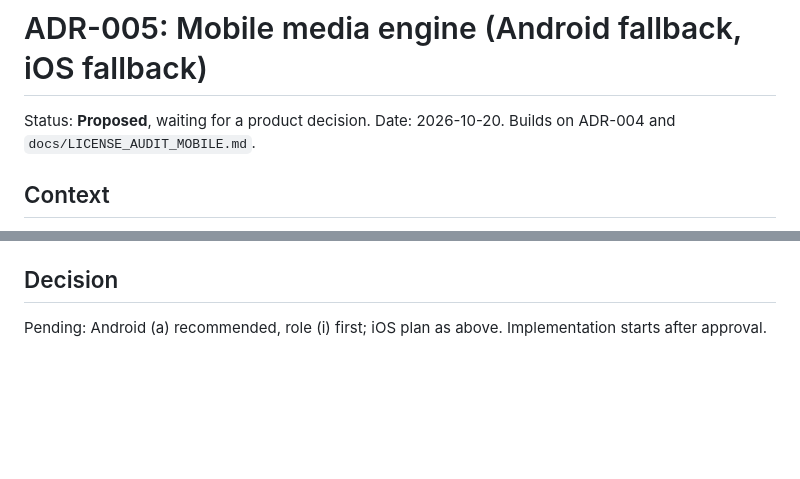
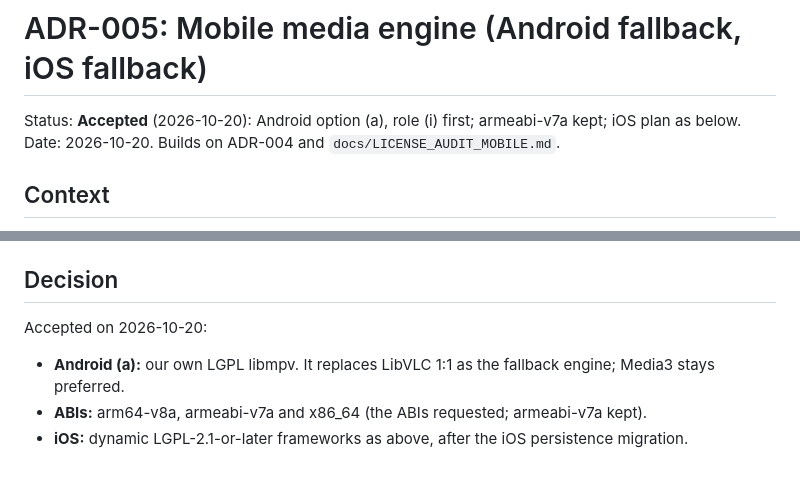
Before and after one commit to Vimivo/Player, a Markdown page: docs/adr/ADR-005-MOBILE-MEDIA-ENGINE.md, 2 parts joined by grey strips. Rendered like a GitHub page; blank space fills up the shorter version.

Commit message:
docs(adr-005): accepted - Android libmpv replaces LibVLC as fallback; all three ABIs
Co-Authored-By: Claude Opus 5.5 <noreply@anthropic.com>

```diff
--- a/docs/adr/ADR-005-MOBILE-MEDIA-ENGINE.md
+++ b/docs/adr/ADR-005-MOBILE-MEDIA-ENGINE.md
@@ -1,6 +1,6 @@
 # ADR-005: Mobile media engine (Android fallback, iOS fallback)
 
-Status: **Proposed**, waiting for a product decision. Date: 2026-10-20. Builds on ADR-004 and
+Status: **Accepted** (2026-10-20): Android option (a), role (i) first; armeabi-v7a kept; iOS plan as below. Date: 2026-10-20. Builds on ADR-004 and
 `docs/LICENSE_AUDIT_MOBILE.md`.
 
 ## Context
@@ -102,4 +102,8 @@ Same pipeline, `ios` target, no third-party binaries:
 
 ## Decision
 
-Pending: Android (a) recommended, role (i) first; iOS plan as above. Implementation starts after approval.
+Accepted on 2026-10-20:
+
+- **Android (a):** our own LGPL libmpv. It replaces LibVLC 1:1 as the fallback engine; Media3 stays preferred.
+- **ABIs:** arm64-v8a, armeabi-v7a and x86_64 (the ABIs requested; armeabi-v7a kept).
+- **iOS:** dynamic LGPL-2.1-or-later frameworks as above, after the iOS persistence migration.
```
